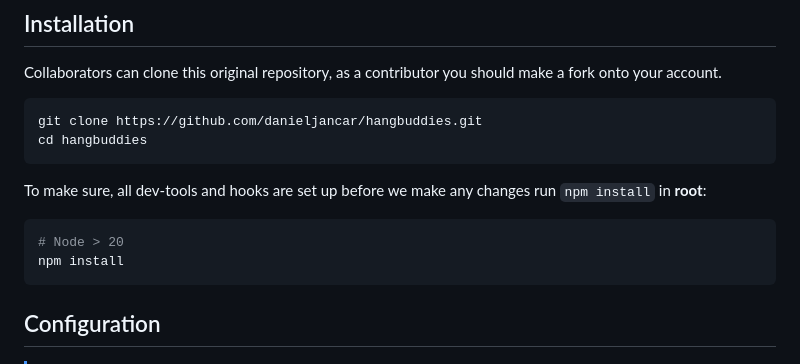
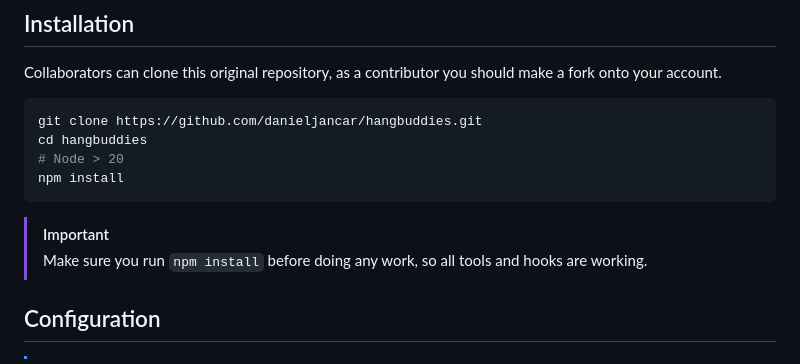
Before and after one commit to danieljancar/hangbuddies, a Markdown page: README.md, the part around the change. Rendered like a GitHub page.

Commit message:
docs: update installation text

````diff
--- a/README.md
+++ b/README.md
@@ -67,14 +67,12 @@ Collaborators can clone this original repository, as a contributor you should ma
 ```shell
 git clone https://github.com/danieljancar/hangbuddies.git
 cd hangbuddies
-```
-
-To make sure, all dev-tools and hooks are set up before we make any changes run `npm install` in **root**:
-
-```shell
 # Node > 20
 npm install
 ```
+
+> [!Important]
+> Make sure you run `npm install` before doing any work, so all tools and hooks are working.
 
 ## Configuration
 
````
